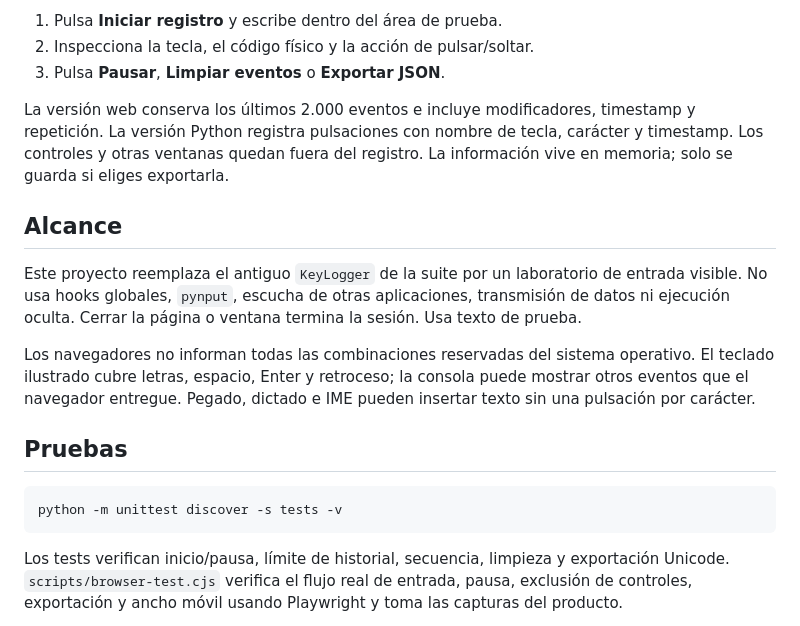
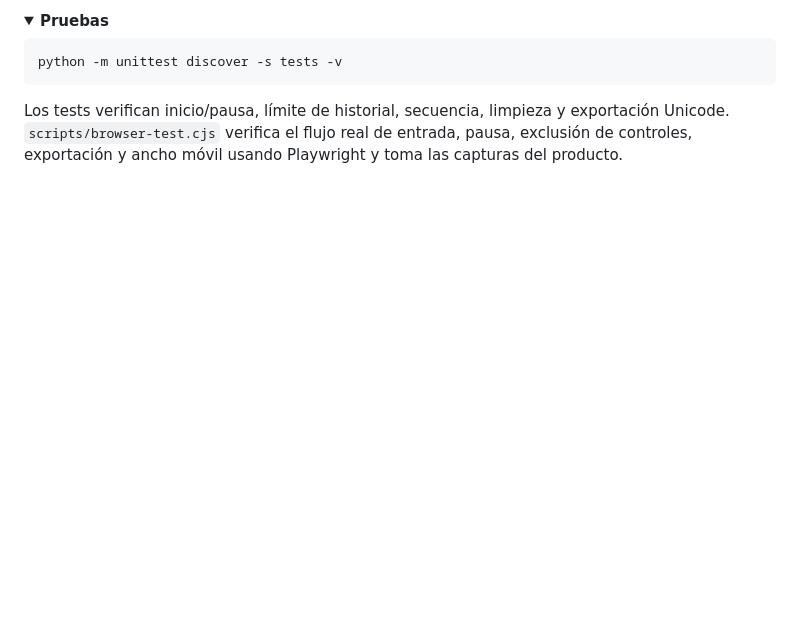
Before and after one commit to Enybyy/keyboard-event-lab, a Markdown page: README.md, the part around one of its changes. GitHub-like rendering; folded sections open; blank space fills up the shorter version.

````diff
--- a/README.md
+++ b/README.md
@@ -58,17 +80,6 @@ Tkinter forma parte del instalador habitual de Python para Windows. Algunas dist
 
-1. Pulsa **Iniciar registro** y escribe dentro del área de prueba.
-2. Inspecciona la tecla, el código físico y la acción de pulsar/soltar.
-3. Pulsa **Pausar**, **Limpiar eventos** o **Exportar JSON**.
-
-La versión web conserva los últimos 2.000 eventos e incluye modificadores, timestamp y repetición. La versión Python registra pulsaciones con nombre de tecla, carácter y timestamp. Los controles y otras ventanas quedan fuera del registro. La información vive en memoria; solo se guarda si eliges exportarla.
-
-## Alcance
-
-Este proyecto reemplaza el antiguo `KeyLogger` de la suite por un laboratorio de entrada visible. No usa hooks globales, `pynput`, escucha de otras aplicaciones, transmisión de datos ni ejecución oculta. Cerrar la página o ventana termina la sesión. Usa texto de prueba.
-
-Los navegadores no informan todas las combinaciones reservadas del sistema operativo. El teclado ilustrado cubre letras, espacio, Enter y retroceso; la consola puede mostrar otros eventos que el navegador entregue. Pegado, dictado e IME pueden insertar texto sin una pulsación por carácter.
-
-## Pruebas
+<details>
+<summary><strong>Pruebas</strong></summary>
 
 ```powershell
 python -m unittest discover -s tests -v
````
Also changed, not shown: other parts of README.md (+43 -18 lines).
